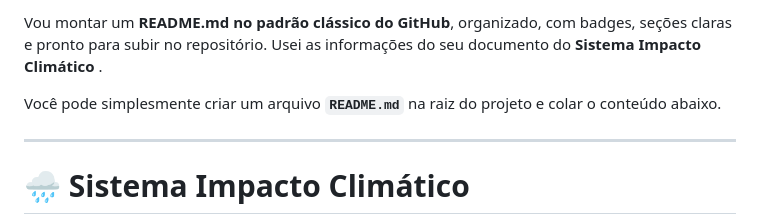
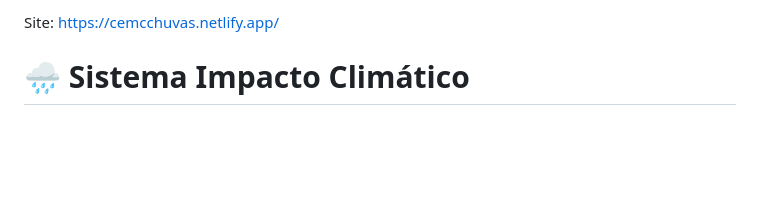
Before and after one commit to edumaggioni/Chuvas, a Markdown page: README.md, the part around the change. GitHub-like rendering; blank space fills up the shorter version.

Commit message:
Update README.md with project link and remove intro
Removed introductory text and added project website link.

```diff
--- a/README.md
+++ b/README.md
@@ -1,8 +1,4 @@
-Vou montar um **README.md no padrão clássico do GitHub**, organizado, com badges, seções claras e pronto para subir no repositório. Usei as informações do seu documento do **Sistema Impacto Climático** .
-
-Você pode simplesmente criar um arquivo **`README.md`** na raiz do projeto e colar o conteúdo abaixo.
-
----
+Site: https://cemcchuvas.netlify.app/
 
 # 🌧️ Sistema Impacto Climático
 
```
